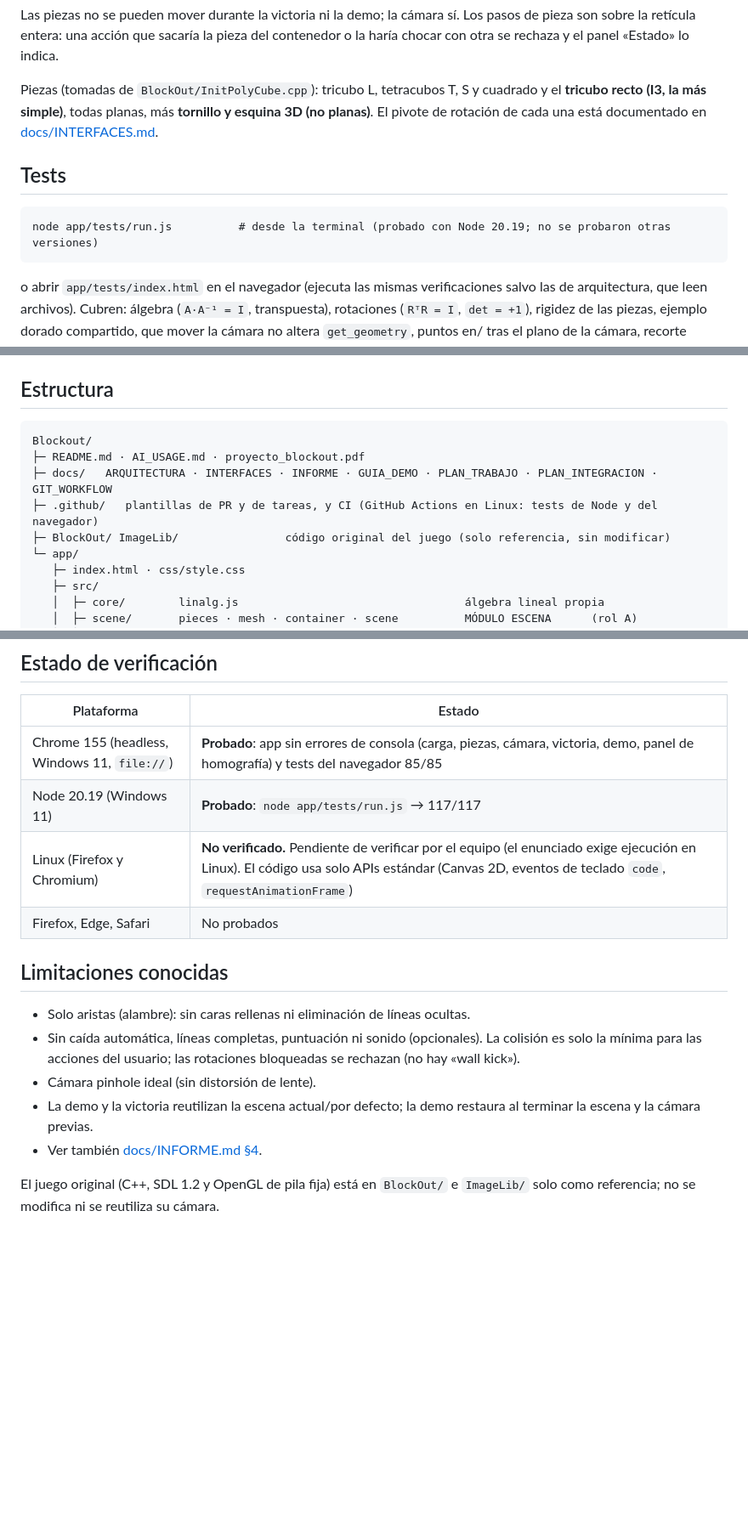
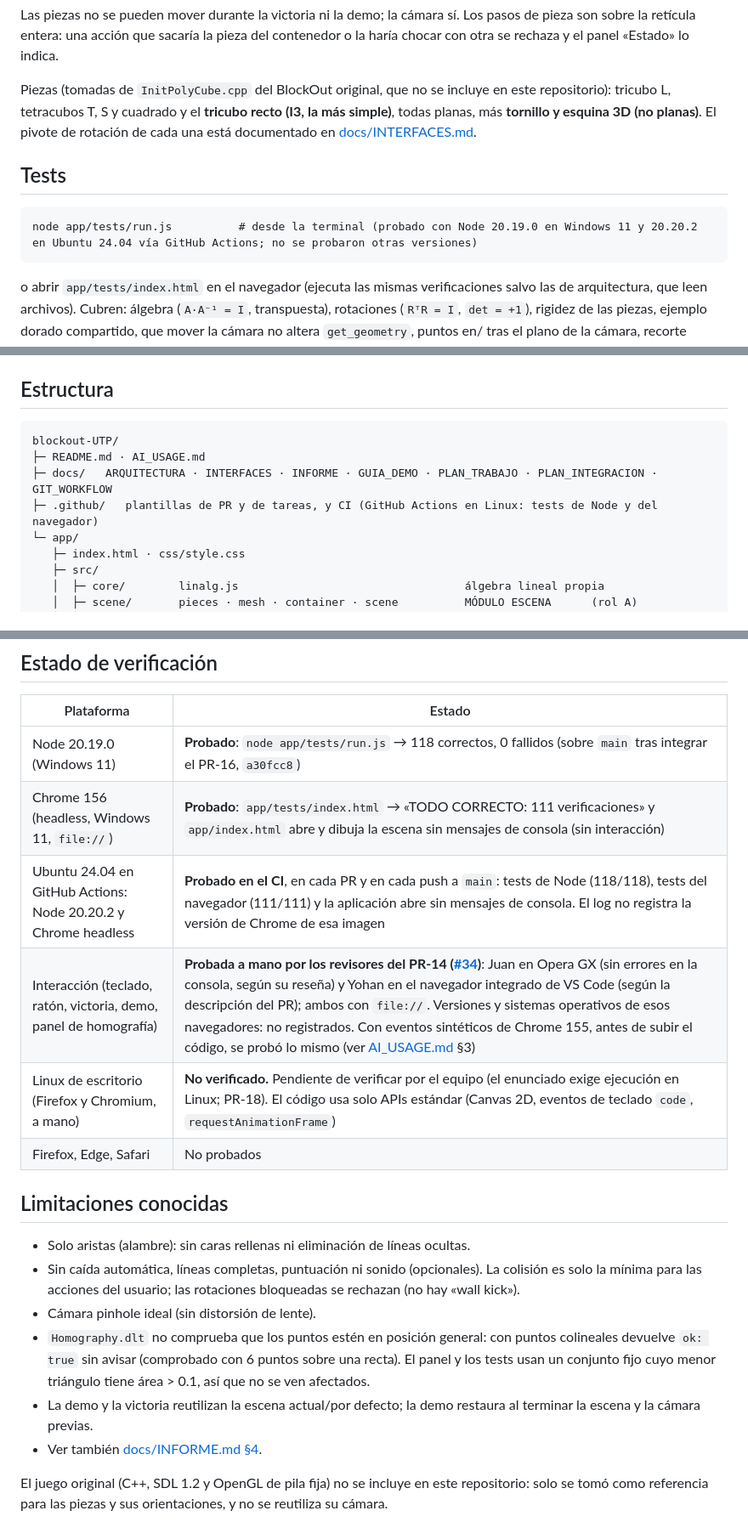
Before and after one commit to AlejandroRuiz444/blockout-UTP, a Markdown page: README.md, 3 parts joined by grey strips. Shown at 85% size. GitHub-like rendering; blank space fills up the shorter version.

Commit message:
docs: README y árbol de carpetas coherentes con este repositorio; estado de verificación con datos reales
Cambio propio del PR-17. Preparado por Claude Code a petición de Alejandro, que lo revisa y lo explica en la descripción del PR. Se contrastó cada afirmación del README del paquete con el repositorio:
- La estructura listaba BlockOut/, ImageLib/ y proyecto_blockout.pdf, que no están en este repositorio (README y docs/ARQUITECTURA.md §3). Se quitan y se dice que el juego original no se incluye.
- La tabla de verificación decía Chrome 155, 85/85 en el navegador y 117/117 en Node. Datos actuales: Node 20.19.0 en Windows 118/118; Chrome 156 headless 111/111; CI en Ubuntu 24.04 con Node 20.20.2 (118/118 y 111/111 y la aplicación sin mensajes de consola); la interacción la probaron a mano los revisores del PR #34 en Opera GX y en el navegador de VS Code. Linux de escritorio con Firefox y Chromium sigue «No verificado» (PR-18).
- Limitación nueva y comprobada: Homography.dlt no detecta puntos colineales (devuelve ok: true).

Co-Authored-By: Claude Sonnet 5.5 <noreply@anthropic.com>

````diff
--- a/README.md
+++ b/README.md
@@ -33,12 +33,12 @@ En Linux: `xdg-open app/index.html` o `firefox app/index.html` / `chromium app/i
 
 Las piezas no se pueden mover durante la victoria ni la demo; la cámara sí. Los pasos de pieza son sobre la retícula entera: una acción que sacaría la pieza del contenedor o la haría chocar con otra se rechaza y el panel «Estado» lo indica.
 
-Piezas (tomadas de `BlockOut/InitPolyCube.cpp`): tricubo L, tetracubos T, S y cuadrado y el **tricubo recto (I3, la más simple)**, todas planas, más **tornillo y esquina 3D (no planas)**. El pivote de rotación de cada una está documentado en [docs/INTERFACES.md](docs/INTERFACES.md).
+Piezas (tomadas de `InitPolyCube.cpp` del BlockOut original, que no se incluye en este repositorio): tricubo L, tetracubos T, S y cuadrado y el **tricubo recto (I3, la más simple)**, todas planas, más **tornillo y esquina 3D (no planas)**. El pivote de rotación de cada una está documentado en [docs/INTERFACES.md](docs/INTERFACES.md).
 
 ## Tests
 
 ```
-node app/tests/run.js          # desde la terminal (probado con Node 20.19; no se probaron otras versiones)
+node app/tests/run.js          # desde la terminal (probado con Node 20.19.0 en Windows 11 y 20.20.2 en Ubuntu 24.04 vía GitHub Actions; no se probaron otras versiones)
 ```
 
 o abrir `app/tests/index.html` en el navegador (ejecuta las mismas verificaciones salvo las de arquitectura, que leen archivos). Cubren: álgebra (`A·A⁻¹ = I`, transpuesta), rotaciones (`RᵀR = I`, `det = +1`), rigidez de las piezas, ejemplo dorado compartido, que mover la cámara no altera `get_geometry`, puntos en/ tras el plano de la cámara, recorte contra el plano cercano, NaN/Infinity, homografía (error < 1e-6 px en el plano y claramente > 0 fuera de él), animación de victoria (torre, giro y regreso, continuidad), determinismo de la demo, controlador, HUD y reglas de arquitectura por capas.
@@ -48,11 +48,10 @@ Scripts auxiliares: `node app/tests/trace.js` (traza numérica de un vértice),
 ## Estructura
 
 ```
-Blockout/
-├─ README.md · AI_USAGE.md · proyecto_blockout.pdf
+blockout-UTP/
+├─ README.md · AI_USAGE.md
 ├─ docs/   ARQUITECTURA · INTERFACES · INFORME · GUIA_DEMO · PLAN_TRABAJO · PLAN_INTEGRACION · GIT_WORKFLOW
 ├─ .github/   plantillas de PR y de tareas, y CI (GitHub Actions en Linux: tests de Node y del navegador)
-├─ BlockOut/ ImageLib/                código original del juego (solo referencia, sin modificar)
 └─ app/
    ├─ index.html · css/style.css
    ├─ src/
@@ -79,9 +78,11 @@ Capas (las dependencias solo bajan): `core` ← `scene` y `projection` (no se co
 
 | Plataforma | Estado |
 |---|---|
-| Chrome 155 (headless, Windows 11, `file://`) | **Probado**: app sin errores de consola (carga, piezas, cámara, victoria, demo, panel de homografía) y tests del navegador 85/85 |
-| Node 20.19 (Windows 11) | **Probado**: `node app/tests/run.js` → 117/117 |
-| Linux (Firefox y Chromium) | **No verificado.** Pendiente de verificar por el equipo (el enunciado exige ejecución en Linux). El código usa solo APIs estándar (Canvas 2D, eventos de teclado `code`, `requestAnimationFrame`) |
+| Node 20.19.0 (Windows 11) | **Probado**: `node app/tests/run.js` → 118 correctos, 0 fallidos (sobre `main` tras integrar el PR-16, `a30fcc8`) |
+| Chrome 156 (headless, Windows 11, `file://`) | **Probado**: `app/tests/index.html` → «TODO CORRECTO: 111 verificaciones» y `app/index.html` abre y dibuja la escena sin mensajes de consola (sin interacción) |
+| Ubuntu 24.04 en GitHub Actions: Node 20.20.2 y Chrome headless | **Probado en el CI**, en cada PR y en cada push a `main`: tests de Node (118/118), tests del navegador (111/111) y la aplicación abre sin mensajes de consola. El log no registra la versión de Chrome de esa imagen |
+| Interacción (teclado, ratón, victoria, demo, panel de homografía) | **Probada a mano por los revisores del PR-14 ([#34](https://github.com/AlejandroRuiz444/blockout-UTP/pull/34))**: Juan en Opera GX (sin errores en la consola, según su reseña) y Yohan en el navegador integrado de VS Code (según la descripción del PR); ambos con `file://`. Versiones y sistemas operativos de esos navegadores: no registrados. Con eventos sintéticos de Chrome 155, antes de subir el código, se probó lo mismo (ver [AI_USAGE.md](AI_USAGE.md) §3) |
+| Linux de escritorio (Firefox y Chromium, a mano) | **No verificado.** Pendiente de verificar por el equipo (el enunciado exige ejecución en Linux; PR-18). El código usa solo APIs estándar (Canvas 2D, eventos de teclado `code`, `requestAnimationFrame`) |
 | Firefox, Edge, Safari | No probados |
 
 ## Limitaciones conocidas
@@ -89,7 +90,8 @@ Capas (las dependencias solo bajan): `core` ← `scene` y `projection` (no se co
 - Solo aristas (alambre): sin caras rellenas ni eliminación de líneas ocultas.
 - Sin caída automática, líneas completas, puntuación ni sonido (opcionales). La colisión es solo la mínima para las acciones del usuario; las rotaciones bloqueadas se rechazan (no hay «wall kick»).
 - Cámara pinhole ideal (sin distorsión de lente).
+- `Homography.dlt` no comprueba que los puntos estén en posición general: con puntos colineales devuelve `ok: true` sin avisar (comprobado con 6 puntos sobre una recta). El panel y los tests usan un conjunto fijo cuyo menor triángulo tiene área > 0.1, así que no se ven afectados.
 - La demo y la victoria reutilizan la escena actual/por defecto; la demo restaura al terminar la escena y la cámara previas.
 - Ver también [docs/INFORME.md §4](docs/INFORME.md).
 
-El juego original (C++, SDL 1.2 y OpenGL de pila fija) está en `BlockOut/` e `ImageLib/` solo como referencia; no se modifica ni se reutiliza su cámara.
+El juego original (C++, SDL 1.2 y OpenGL de pila fija) no se incluye en este repositorio: solo se tomó como referencia para las piezas y sus orientaciones, y no se reutiliza su cámara.
````
Also changed, not shown: docs/ARQUITECTURA.md (+4 -4 lines).
